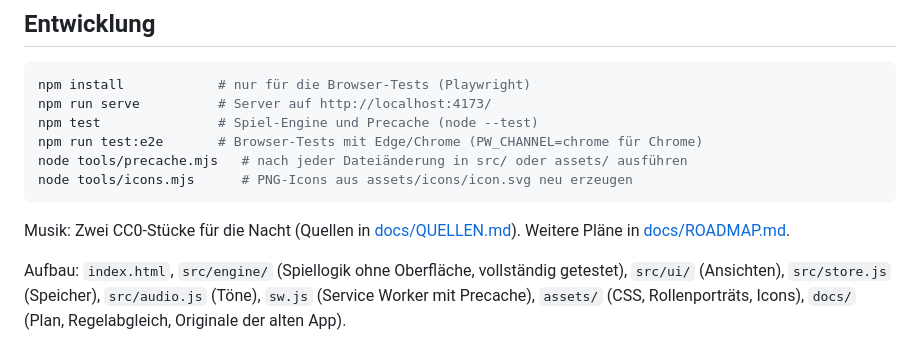
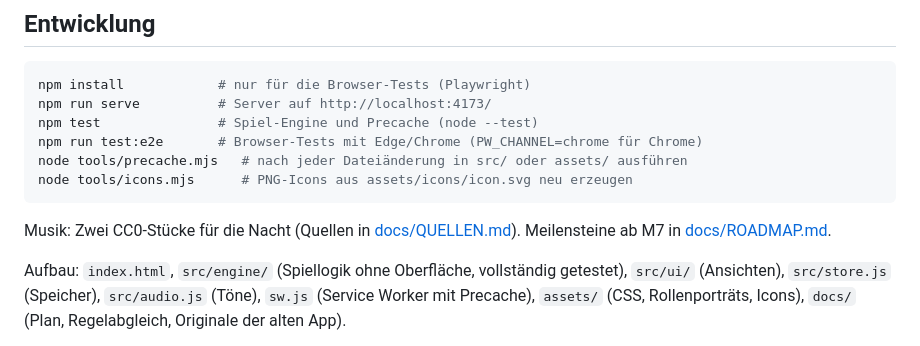
Before and after one commit to lukasderewaelder/werwolf, a Markdown page: README.md, the part around the change. GitHub-like rendering.

Commit message:
Plan: Meilensteine M7 bis M15
Ablauf: ein Meilenstein, Tests, Push, Abnahme durch den Nutzer, dann der nächste.

Co-Authored-By: Claude Sonnet 5.5 <noreply@anthropic.com>

````diff
--- a/README.md
+++ b/README.md
@@ -42,7 +42,7 @@ node tools/precache.mjs   # nach jeder Dateiänderung in src/ oder assets/ ausf
 node tools/icons.mjs      # PNG-Icons aus assets/icons/icon.svg neu erzeugen
 ```
 
-Musik: Zwei CC0-Stücke für die Nacht (Quellen in [docs/QUELLEN.md](docs/QUELLEN.md)). Weitere Pläne in [docs/ROADMAP.md](docs/ROADMAP.md).
+Musik: Zwei CC0-Stücke für die Nacht (Quellen in [docs/QUELLEN.md](docs/QUELLEN.md)). Meilensteine ab M7 in [docs/ROADMAP.md](docs/ROADMAP.md).
 
 Aufbau: `index.html`, `src/engine/` (Spiellogik ohne Oberfläche, vollständig getestet), `src/ui/` (Ansichten), `src/store.js` (Speicher), `src/audio.js` (Töne), `sw.js` (Service Worker mit Precache), `assets/` (CSS, Rollenporträts, Icons), `docs/` (Plan, Regelabgleich, Originale der alten App).
 
````
Also changed, not shown: docs/ROADMAP.md (+68 -38 lines).
